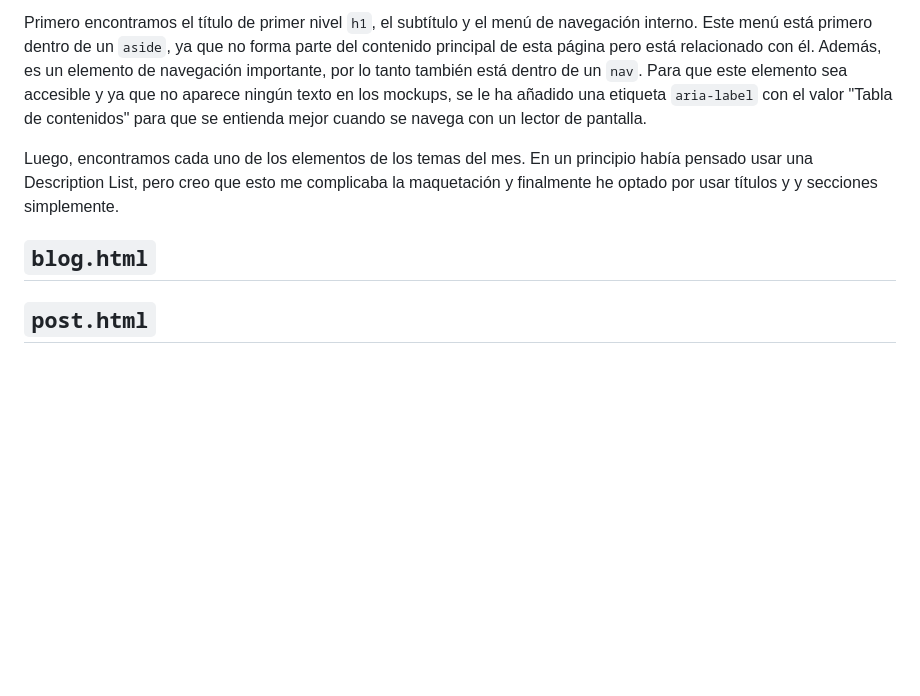
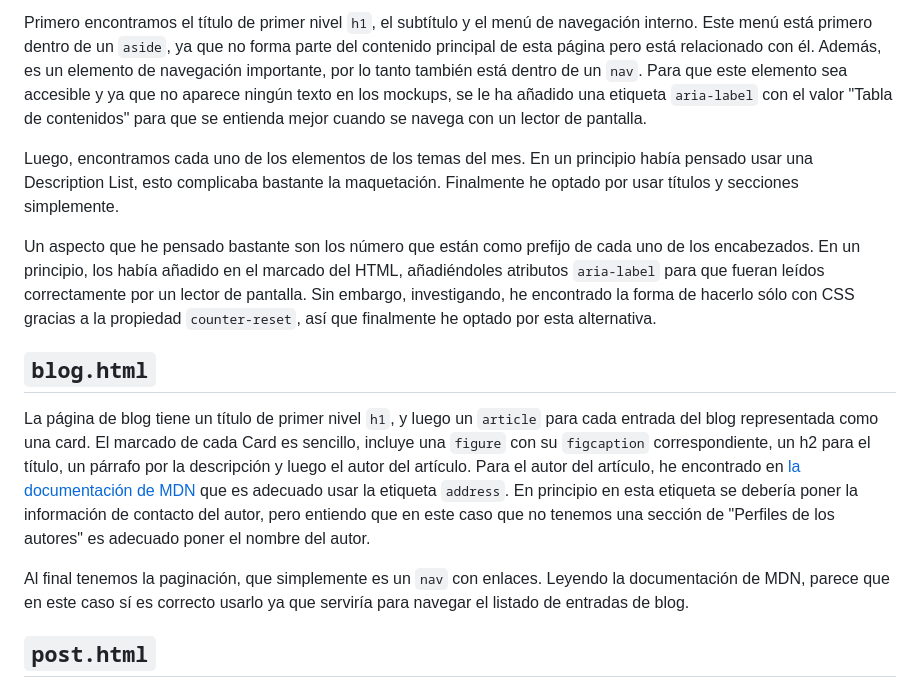
Before and after one commit to DanielRamosAcosta/hyc-pec3, a Markdown page: README.md, the part around the change. Rendered like a GitHub page; blank space fills up the shorter version.

Commit message:
keep doing readme

```diff
--- a/README.md
+++ b/README.md
@@ -26,10 +26,15 @@ Esta página es algo más complicada, ya que cambia bastante entre el formato de
 
 Primero encontramos el título de primer nivel `h1`, el subtítulo y el menú de navegación interno. Este menú está primero dentro de un `aside`, ya que no forma parte del contenido principal de esta página pero está relacionado con él. Además, es un elemento de navegación importante, por lo tanto también está dentro de un `nav`. Para que este elemento sea accesible y ya que no aparece ningún texto en los mockups, se le ha añadido una etiqueta `aria-label` con el valor "Tabla de contenidos" para que se entienda mejor cuando se navega con un lector de pantalla.
 
-Luego, encontramos cada uno de los elementos de los temas del mes. En un principio había pensado usar una Description List, pero creo que esto me complicaba la maquetación y finalmente he optado por usar títulos y y secciones simplemente.
+Luego, encontramos cada uno de los elementos de los temas del mes. En un principio había pensado usar una Description List, esto  complicaba bastante la maquetación. Finalmente he optado por usar títulos y secciones simplemente.
+
+Un aspecto que he pensado bastante son los número que están como prefijo de cada uno de los encabezados. En un principio, los había añadido en el marcado del HTML, añadiéndoles atributos `aria-label` para que fueran leídos correctamente por un lector de pantalla. Sin embargo, investigando, he encontrado la forma de hacerlo sólo con CSS gracias a la propiedad `counter-reset`, así que finalmente he optado por esta alternativa.
 
 ## `blog.html`
 
+La página de blog tiene un título de primer nivel `h1`, y luego un `article` para cada entrada del blog representada como una card. El marcado de cada Card es sencillo, incluye una `figure` con su `figcaption` correspondiente, un h2 para el título, un párrafo por la descripción y luego el autor del artículo. Para el autor del artículo, he encontrado en [la documentación de MDN](https://arc.net/l/quote/hypaklpu) que es adecuado usar la etiqueta `address`. En principio en esta etiqueta se debería poner la información de contacto del autor, pero entiendo que en este caso que no tenemos una sección de "Perfiles de los autores" es adecuado poner el nombre del autor.
+
+Al final tenemos la paginación, que simplemente es un `nav` con enlaces. Leyendo la documentación de MDN, parece que en este caso sí es correcto usarlo ya que serviría para navegar el listado de entradas de blog.
 
 ## `post.html`
 
```
